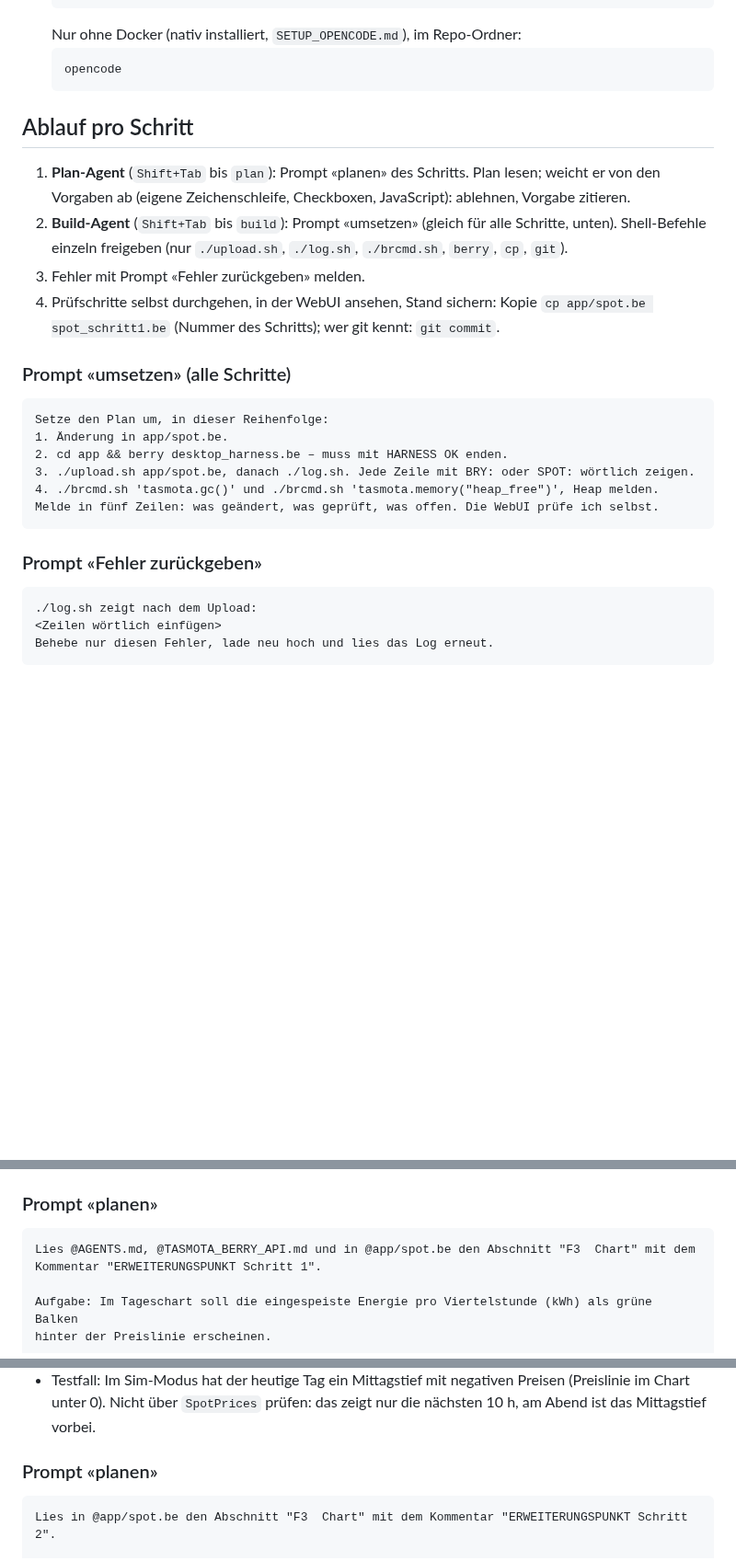
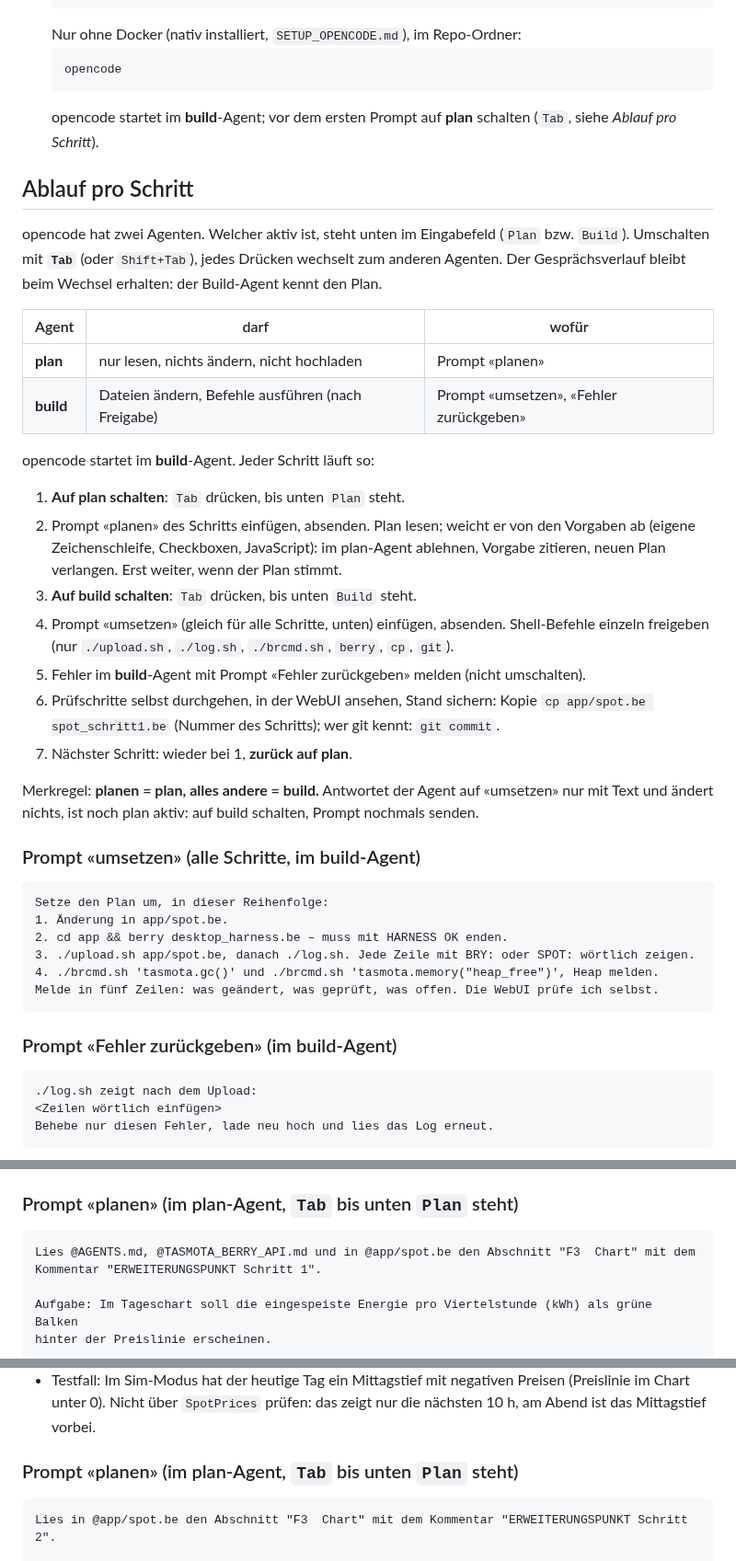
Before and after one commit to jluthiger/gplug-workshop, a Markdown page: EXERCISES.md, 3 parts joined by grey strips. Shown at 92% size. Drawn GitHub-style; blank space fills up the shorter version.

Commit message:
EXERCISES: make switching between plan and build explicit
Co-Authored-By: Claude Opus 5.5 <noreply@anthropic.com>

````diff
--- a/EXERCISES.md
+++ b/EXERCISES.md
@@ -70,19 +70,38 @@ Daten vollständig, Darstellung minimal:
    ```sh
    opencode
    ```
+   opencode startet im **build**-Agent; vor dem ersten Prompt auf **plan** schalten (`Tab`, siehe
+   *Ablauf pro Schritt*).
 
 ## Ablauf pro Schritt
 
-1. **Plan-Agent** (`Shift+Tab` bis `plan`): Prompt «planen» des Schritts. Plan lesen; weicht er von
-   den Vorgaben ab (eigene Zeichenschleife, Checkboxen, JavaScript): ablehnen, Vorgabe zitieren.
-2. **Build-Agent** (`Shift+Tab` bis `build`): Prompt «umsetzen» (gleich für alle Schritte, unten).
-   Shell-Befehle einzeln freigeben (nur `./upload.sh`, `./log.sh`, `./brcmd.sh`, `berry`, `cp`,
-   `git`).
-3. Fehler mit Prompt «Fehler zurückgeben» melden.
-4. Prüfschritte selbst durchgehen, in der WebUI ansehen, Stand sichern: Kopie
+opencode hat zwei Agenten. Welcher aktiv ist, steht unten im Eingabefeld (`Plan` bzw. `Build`).
+Umschalten mit **`Tab`** (oder `Shift+Tab`), jedes Drücken wechselt zum anderen Agenten. Der
+Gesprächsverlauf bleibt beim Wechsel erhalten: der Build-Agent kennt den Plan.
+
+| Agent | darf | wofür |
+|---|---|---|
+| **plan** | nur lesen, nichts ändern, nicht hochladen | Prompt «planen» |
+| **build** | Dateien ändern, Befehle ausführen (nach Freigabe) | Prompt «umsetzen», «Fehler zurückgeben» |
+
+opencode startet im **build**-Agent. Jeder Schritt läuft so:
+
+1. **Auf plan schalten**: `Tab` drücken, bis unten `Plan` steht.
+2. Prompt «planen» des Schritts einfügen, absenden. Plan lesen; weicht er von den Vorgaben ab
+   (eigene Zeichenschleife, Checkboxen, JavaScript): im plan-Agent ablehnen, Vorgabe zitieren,
+   neuen Plan verlangen. Erst weiter, wenn der Plan stimmt.
+3. **Auf build schalten**: `Tab` drücken, bis unten `Build` steht.
+4. Prompt «umsetzen» (gleich für alle Schritte, unten) einfügen, absenden. Shell-Befehle einzeln
+   freigeben (nur `./upload.sh`, `./log.sh`, `./brcmd.sh`, `berry`, `cp`, `git`).
+5. Fehler im **build**-Agent mit Prompt «Fehler zurückgeben» melden (nicht umschalten).
+6. Prüfschritte selbst durchgehen, in der WebUI ansehen, Stand sichern: Kopie
    `cp app/spot.be spot_schritt1.be` (Nummer des Schritts); wer git kennt: `git commit`.
+7. Nächster Schritt: wieder bei 1, **zurück auf plan**.
 
-### Prompt «umsetzen» (alle Schritte)
+Merkregel: **planen = plan, alles andere = build.** Antwortet der Agent auf «umsetzen» nur mit
+Text und ändert nichts, ist noch plan aktiv: auf build schalten, Prompt nochmals senden.
+
+### Prompt «umsetzen» (alle Schritte, im build-Agent)
 
 ```
 Setze den Plan um, in dieser Reihenfolge:
@@ -93,7 +112,7 @@ Setze den Plan um, in dieser Reihenfolge:
 Melde in fünf Zeilen: was geändert, was geprüft, was offen. Die WebUI prüfe ich selbst.
 ```
 
-### Prompt «Fehler zurückgeben»
+### Prompt «Fehler zurückgeben» (im build-Agent)
 
 ```
 ./log.sh zeigt nach dem Upload:
@@ -119,7 +138,7 @@ Vorgaben:
 - Bestehende Helfer verwenden (`chart_curves`, `value_range`, `y_scale`). Keine neue Schleife über
   die Slots ausserhalb einer Methode `send_bars`, kein JavaScript, nichts anderes ändern.
 
-### Prompt «planen»
+### Prompt «planen» (im plan-Agent, `Tab` bis unten `Plan` steht)
 
 ```
 Lies @AGENTS.md, @TASMOTA_BERRY_API.md und in @app/spot.be den Abschnitt "F3  Chart" mit dem
@@ -162,7 +181,7 @@ Vorgaben:
   im Chart unter 0). Nicht über `SpotPrices` prüfen: das zeigt nur die nächsten 10 h, am Abend
   ist das Mittagstief vorbei.
 
-### Prompt «planen»
+### Prompt «planen» (im plan-Agent, `Tab` bis unten `Plan` steht)
 
 ```
 Lies in @app/spot.be den Abschnitt "F3  Chart" mit dem Kommentar "ERWEITERUNGSPUNKT Schritt 2".
````
Also changed, not shown: other parts of EXERCISES.md (+2 -2 lines).
